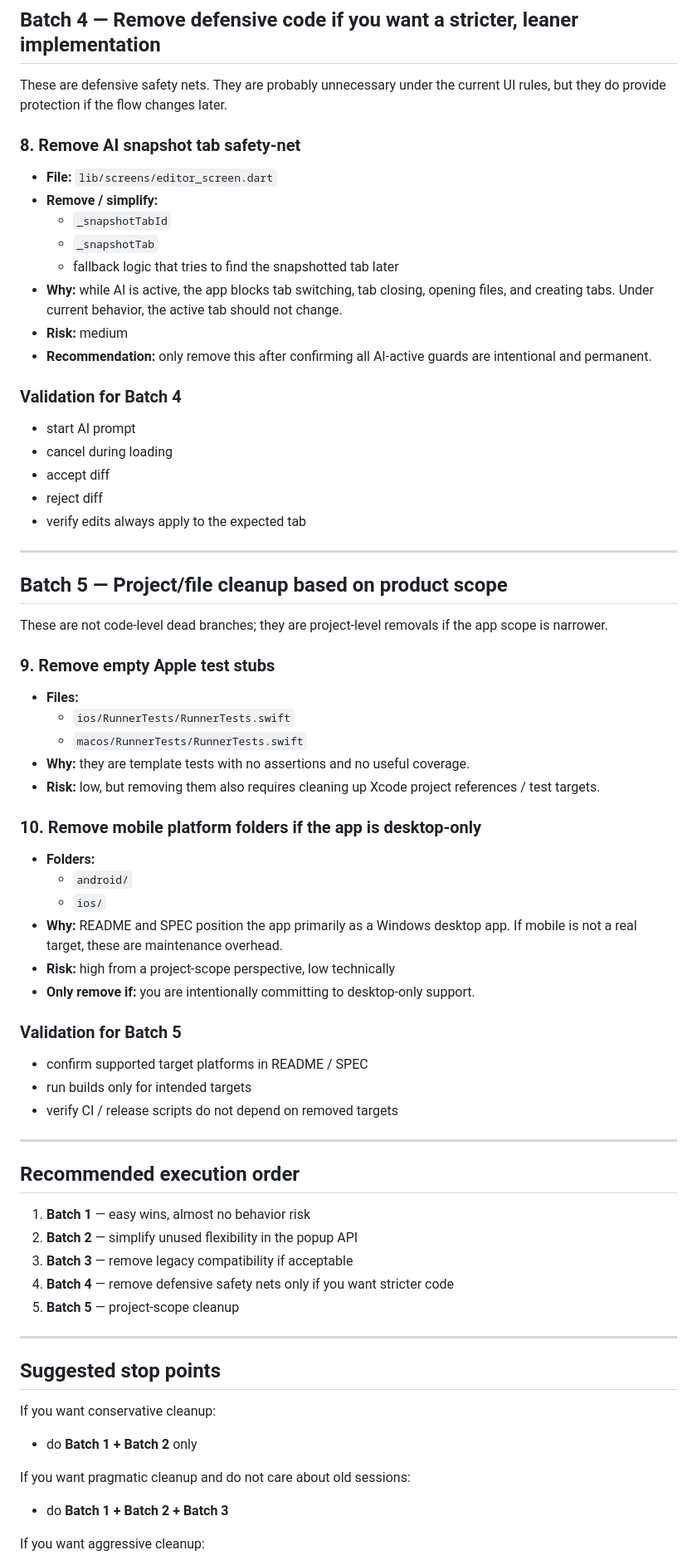
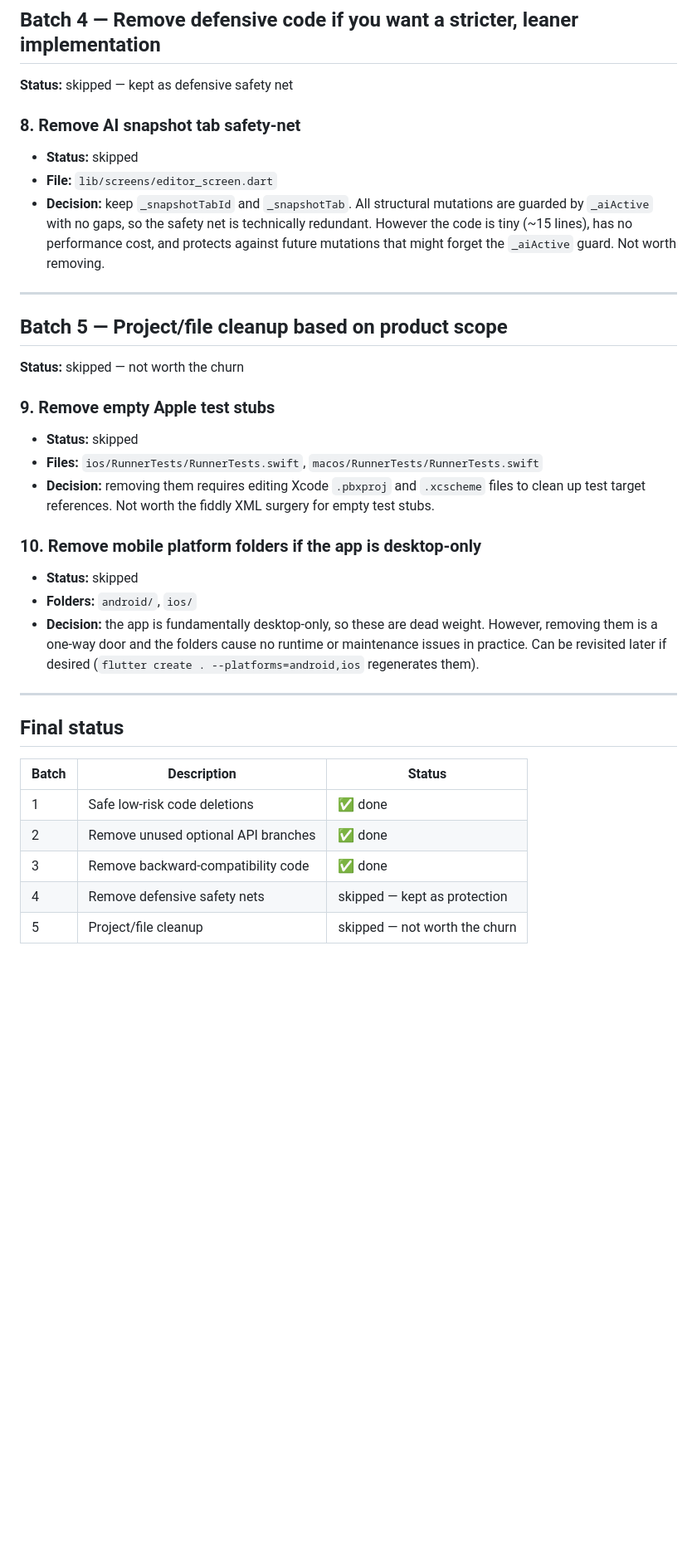
Before and after one commit to alvivar/clankpad, a Markdown page: CLEAN.md, the part around one of its changes. Shown at 83% size. Drawn GitHub-style; blank space fills up the shorter version.

Commit message:
docs: finalize cleanup plan with skipped batches and completion summary

```diff
--- a/CLEAN.md
+++ b/CLEAN.md
@@ -129,77 +129,41 @@ This batch drops support for older persisted session formats.
 
 ## Batch 4 — Remove defensive code if you want a stricter, leaner implementation
 
-These are defensive safety nets. They are probably unnecessary under the current UI rules, but they do provide protection if the flow changes later.
+**Status:** skipped — kept as defensive safety net
 
 ### 8. Remove AI snapshot tab safety-net
 
+- **Status:** skipped
 - **File:** `lib/screens/editor_screen.dart`
-- **Remove / simplify:**
-  - `_snapshotTabId`
-  - `_snapshotTab`
-  - fallback logic that tries to find the snapshotted tab later
-- **Why:** while AI is active, the app blocks tab switching, tab closing, opening files, and creating tabs. Under current behavior, the active tab should not change.
-- **Risk:** medium
-- **Recommendation:** only remove this after confirming all AI-active guards are intentional and permanent.
-
-### Validation for Batch 4
-
-- start AI prompt
-- cancel during loading
-- accept diff
-- reject diff
-- verify edits always apply to the expected tab
+- **Decision:** keep `_snapshotTabId` and `_snapshotTab`. All structural mutations are guarded by `_aiActive` with no gaps, so the safety net is technically redundant. However the code is tiny (~15 lines), has no performance cost, and protects against future mutations that might forget the `_aiActive` guard. Not worth removing.
 
 ---
 
 ## Batch 5 — Project/file cleanup based on product scope
 
-These are not code-level dead branches; they are project-level removals if the app scope is narrower.
+**Status:** skipped — not worth the churn
 
 ### 9. Remove empty Apple test stubs
 
-- **Files:**
-  - `ios/RunnerTests/RunnerTests.swift`
-  - `macos/RunnerTests/RunnerTests.swift`
-- **Why:** they are template tests with no assertions and no useful coverage.
-- **Risk:** low, but removing them also requires cleaning up Xcode project references / test targets.
+- **Status:** skipped
+- **Files:** `ios/RunnerTests/RunnerTests.swift`, `macos/RunnerTests/RunnerTests.swift`
+- **Decision:** removing them requires editing Xcode `.pbxproj` and `.xcscheme` files to clean up test target references. Not worth the fiddly XML surgery for empty test stubs.
 
 ### 10. Remove mobile platform folders if the app is desktop-only
 
-- **Folders:**
-  - `android/`
-  - `ios/`
-- **Why:** README and SPEC position the app primarily as a Windows desktop app. If mobile is not a real target, these are maintenance overhead.
-- **Risk:** high from a project-scope perspective, low technically
-- **Only remove if:** you are intentionally committing to desktop-only support.
-
-### Validation for Batch 5
-
-- confirm supported target platforms in README / SPEC
-- run builds only for intended targets
-- verify CI / release scripts do not depend on removed targets
+- **Status:** skipped
+- **Folders:** `android/`, `ios/`
+- **Decision:** the app is fundamentally desktop-only, so these are dead weight. However, removing them is a one-way door and the folders cause no runtime or maintenance issues in practice. Can be revisited later if desired (`flutter create . --platforms=android,ios` regenerates them).
 
 ---
 
-## Recommended execution order
+## Final status
 
-1. **Batch 1** — easy wins, almost no behavior risk
-2. **Batch 2** — simplify unused flexibility in the popup API
-3. **Batch 3** — remove legacy compatibility if acceptable
-4. **Batch 4** — remove defensive safety nets only if you want stricter code
-5. **Batch 5** — project-scope cleanup
+| Batch | Description | Status |
+|-------|-------------|--------|
+| 1 | Safe low-risk code deletions | ✅ done |
+| 2 | Remove unused optional API branches | ✅ done |
+| 3 | Remove backward-compatibility code | ✅ done |
+| 4 | Remove defensive safety nets | skipped — kept as protection |
+| 5 | Project/file cleanup | skipped — not worth the churn |
 
----
-
-## Suggested stop points
-
-If you want conservative cleanup:
-
-- do **Batch 1 + Batch 2** only
-
-If you want pragmatic cleanup and do not care about old sessions:
-
-- do **Batch 1 + Batch 2 + Batch 3**
-
-If you want aggressive cleanup:
-
```
Also changed, not shown: other parts of CLEAN.md (+1 -23 lines).
